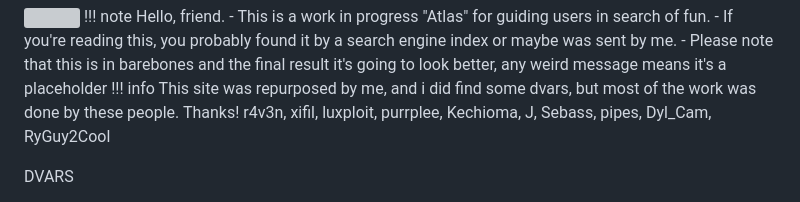
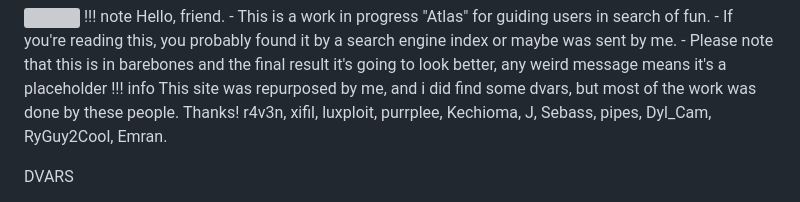
Before and after one commit to atuburapaler/atuburapaler.github.io, a Markdown page: md/Atlas.md, the part around the change. GitHub-like rendering; grey boxes are pictures that could not be loaded.

Commit message:
Actualizar Atlas.md

```diff
--- a/md/Atlas.md
+++ b/md/Atlas.md
@@ -4,7 +4,7 @@
     - If you're reading this, you probably found it by a search engine index or maybe was sent by me.
     - Please note that this is in barebones and the final result it's going to look better, any weird message means it's a placeholder
 !!! info This site was repurposed by me, and i did find some dvars, but most of the work was done by these people. Thanks!
-    r4v3n, xifil, luxploit, purrplee, Kechioma, J, Sebass, pipes, Dyl_Cam, RyGuy2Cool
+    r4v3n, xifil, luxploit, purrplee, Kechioma, J, Sebass, pipes, Dyl_Cam, RyGuy2Cool, Emran.
 
 DVARS
 
```
